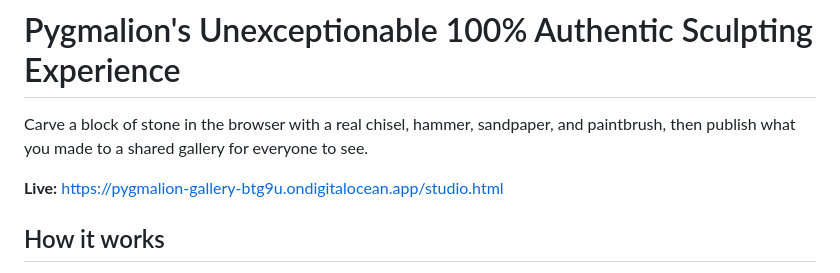
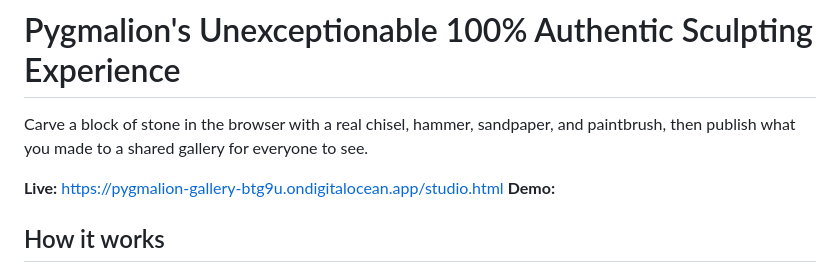
Before and after one commit to rysum1/-hacks12, a Markdown page: README.md, the part around the change. Rendered like a GitHub page.

```diff
--- a/README.md
+++ b/README.md
@@ -4,6 +4,7 @@ Carve a block of stone in the browser with a real chisel, hammer, sandpaper, and
 then publish what you made to a shared gallery for everyone to see.
 
 **Live:** https://pygmalion-gallery-btg9u.ondigitalocean.app/studio.html
+**Demo:**
 
 ## How it works
 
```
